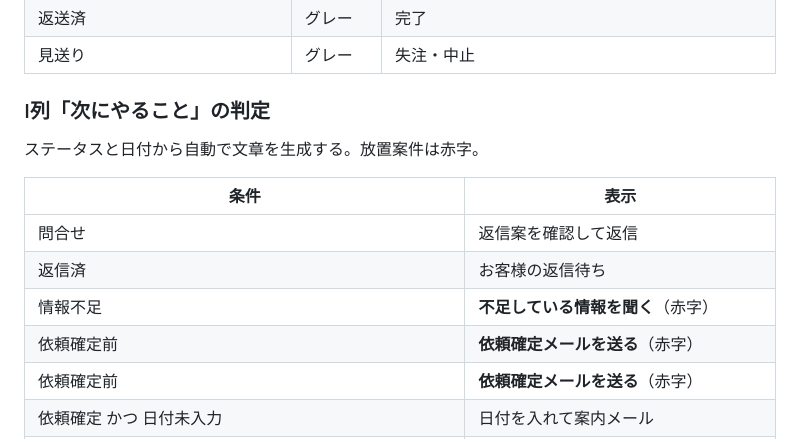
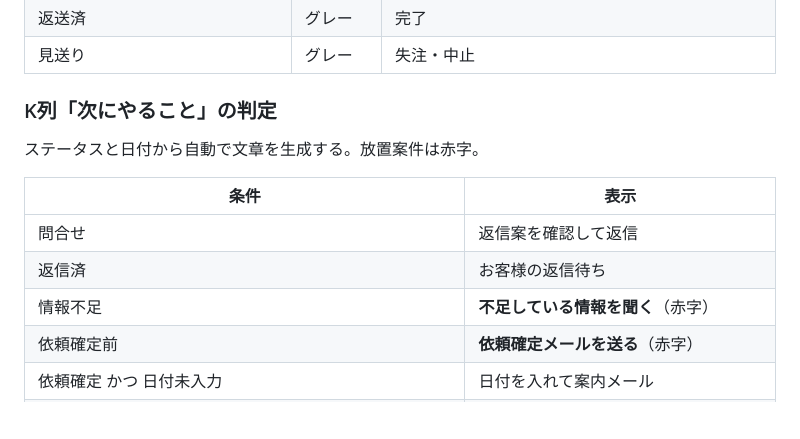
Before and after one commit to mgcnmbr1214/sasage-pass-site-, a Markdown page: docs/シート設計.md, the part around one of its changes. GitHub-like rendering; blank space fills up the shorter version.

Commit message:
シート設計書の列記号と重複行を実装に合わせる
Co-Authored-By: Claude Opus 5 <noreply@anthropic.com>

```diff
--- a/docs/シート設計.md
+++ b/docs/シート設計.md
@@ -100,7 +100,7 @@
 | 返送済 | グレー | 完了 |
 | 見送り | グレー | 失注・中止 |
 
-### I列「次にやること」の判定
+### K列「次にやること」の判定
 
 ステータスと日付から自動で文章を生成する。放置案件は赤字。
 
@@ -109,7 +109,6 @@
 | 問合せ | 返信案を確認して返信 |
 | 返信済 | お客様の返信待ち |
 | 情報不足 | **不足している情報を聞く**（赤字） |
-| 依頼確定前 | **依頼確定メールを送る**（赤字） |
 | 依頼確定前 | **依頼確定メールを送る**（赤字） |
 | 依頼確定 かつ 日付未入力 | 日付を入れて案内メール |
 | 依頼確定 かつ 日付入力済 | 案内メールを送る |
```
Also changed, not shown: other parts of docs/シート設計.md (+23 -23 lines).
